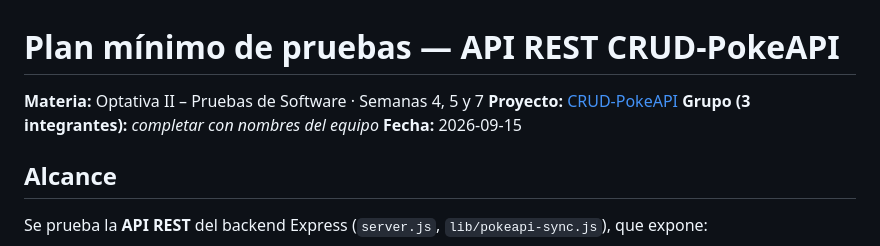
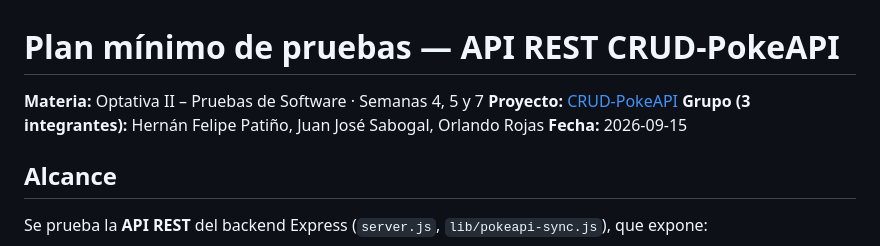
Before and after one commit to JuanSabogalcl/CRUD-PokeAPI, a Markdown page: docs/plan-pruebas.md, the part around the change. Rendered like a GitHub page.

Commit message:
Completar nombres del equipo en el plan de pruebas
Co-Authored-By: Claude Sonnet 5 <noreply@anthropic.com>

```diff
--- a/docs/plan-pruebas.md
+++ b/docs/plan-pruebas.md
@@ -2,7 +2,7 @@
 
 **Materia:** Optativa II – Pruebas de Software · Semanas 4, 5 y 7
 **Proyecto:** [CRUD-PokeAPI](https://github.com/JuanSabogalcl/CRUD-PokeAPI)
-**Grupo (3 integrantes):** _completar con nombres del equipo_
+**Grupo (3 integrantes):** Hernán Felipe Patiño, Juan José Sabogal, Orlando Rojas
 **Fecha:** 2026-09-15
 
 ## Alcance
```
